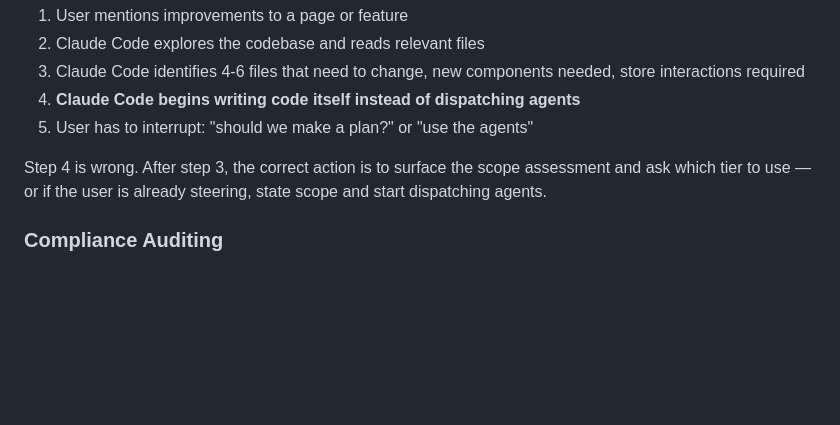
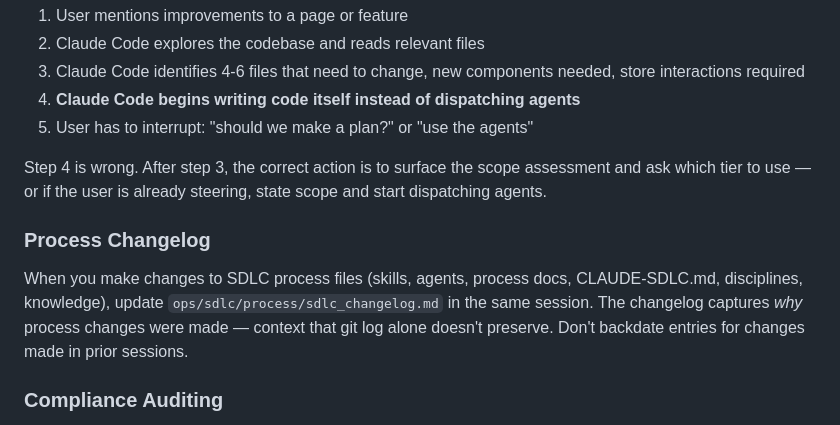
Before and after one commit to Inpacchi/cc-sdlc, a Markdown page: CLAUDE-SDLC.md, the part around the change. GitHub-like rendering; blank space fills up the shorter version.

```diff
--- a/CLAUDE-SDLC.md
+++ b/CLAUDE-SDLC.md
@@ -115,6 +115,9 @@ This is the exact sequence that bypasses process incorrectly:
 5. User has to interrupt: "should we make a plan?" or "use the agents"
 
 Step 4 is wrong. After step 3, the correct action is to surface the scope assessment and ask which tier to use — or if the user is already steering, state scope and start dispatching agents.
+
+### Process Changelog
+When you make changes to SDLC process files (skills, agents, process docs, CLAUDE-SDLC.md, disciplines, knowledge), update `ops/sdlc/process/sdlc_changelog.md` in the same session. The changelog captures *why* process changes were made — context that git log alone doesn't preserve. Don't backdate entries for changes made in prior sessions.
 
 ### Compliance Auditing
 Run `"Let's run an SDLC compliance audit"` periodically (~every 2-4 weeks or at each version bump). See `ops/sdlc/process/compliance_audit.md`.
```
Also changed, not shown: agents/sdlc-compliance-auditor.md (+6 -0 lines).
